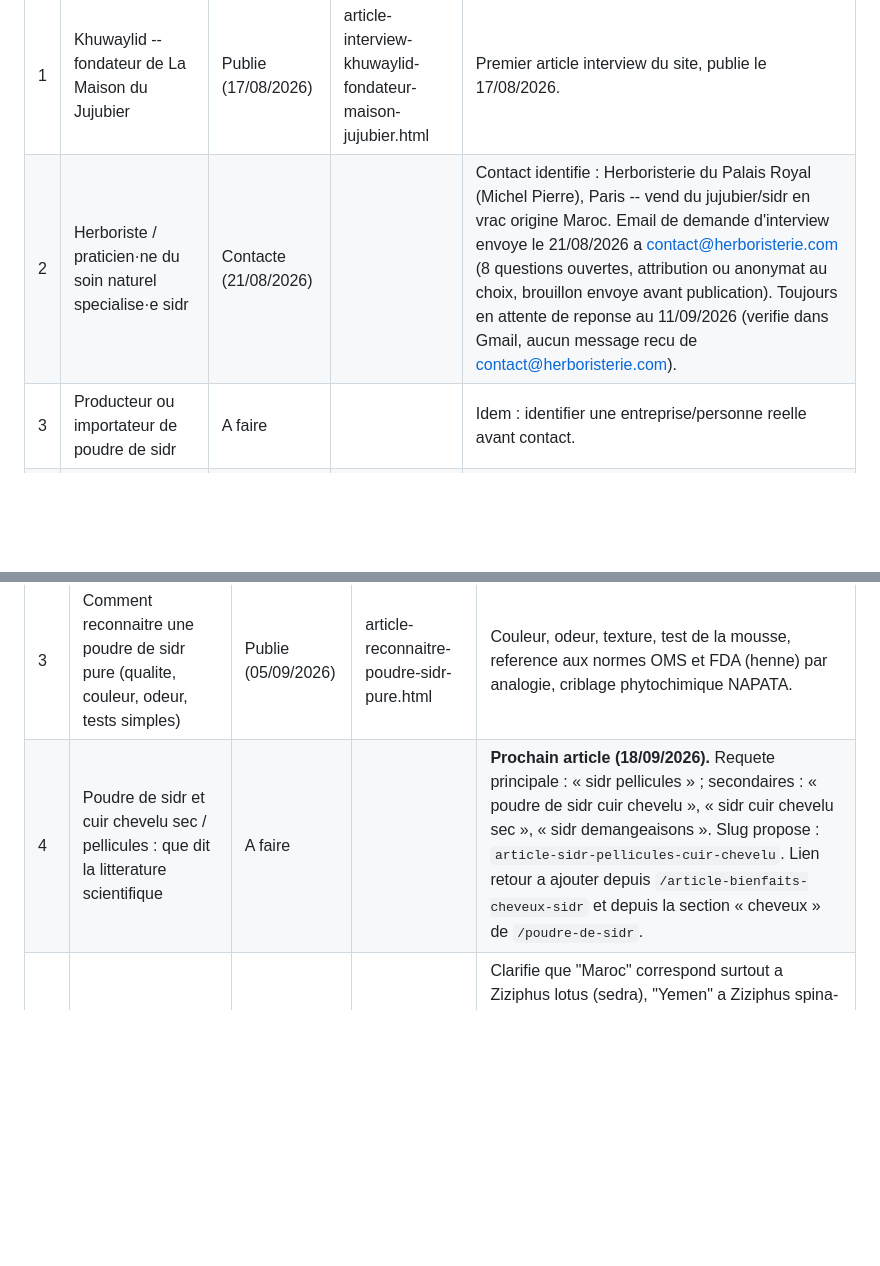
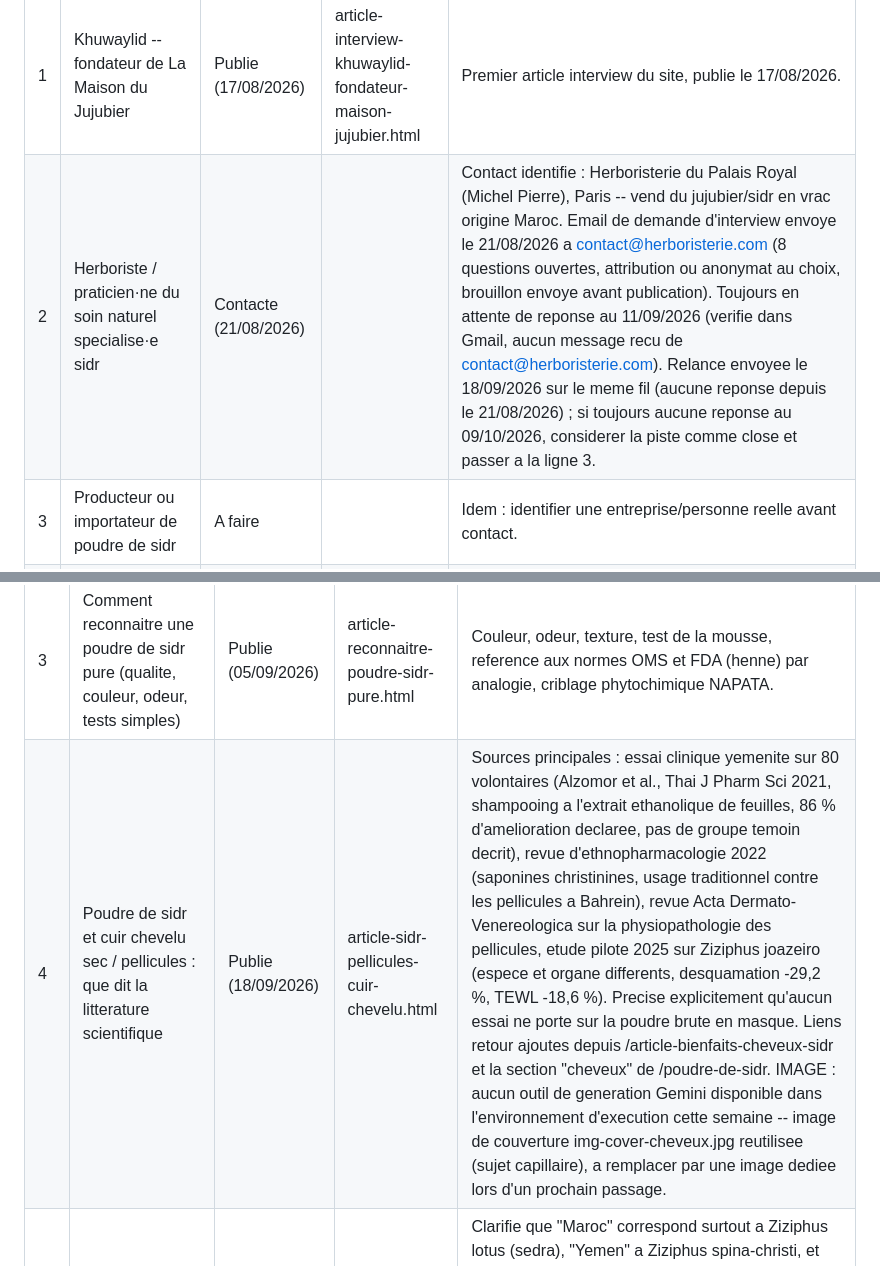
Before and after one commit to rahmarizk/les-vertus-du-sidr, a Markdown page: CONTENT-PLAN.md, 2 parts joined by grey strips. GitHub-like rendering; blank space fills up the shorter version.

Commit message:
Plan editorial : sujet #4 publie (18/09/2026) + relance interview #2

```diff
--- a/CONTENT-PLAN.md
+++ b/CONTENT-PLAN.md
@@ -31,7 +31,7 @@ Le site a ete refondu le 14/09/2026 (URLs propres, page pilier, nouveau header).
 | # | Interviewe·e | Statut | Fichier | Notes |
 |---|---|---|---|---|
 | 1 | Khuwaylid -- fondateur de La Maison du Jujubier | Publie (17/08/2026) | article-interview-khuwaylid-fondateur-maison-jujubier.html | Premier article interview du site, publie le 17/08/2026. |
-| 2 | Herboriste / praticien·ne du soin naturel specialise·e sidr | Contacte (21/08/2026) | | Contact identifie : Herboristerie du Palais Royal (Michel Pierre), Paris -- vend du jujubier/sidr en vrac origine Maroc. Email de demande d'interview envoye le 21/08/2026 a contact@herboristerie.com (8 questions ouvertes, attribution ou anonymat au choix, brouillon envoye avant publication). Toujours en attente de reponse au 11/09/2026 (verifie dans Gmail, aucun message recu de contact@herboristerie.com). |
+| 2 | Herboriste / praticien·ne du soin naturel specialise·e sidr | Contacte (21/08/2026) | | Contact identifie : Herboristerie du Palais Royal (Michel Pierre), Paris -- vend du jujubier/sidr en vrac origine Maroc. Email de demande d'interview envoye le 21/08/2026 a contact@herboristerie.com (8 questions ouvertes, attribution ou anonymat au choix, brouillon envoye avant publication). Toujours en attente de reponse au 11/09/2026 (verifie dans Gmail, aucun message recu de contact@herboristerie.com). Relance envoyee le 18/09/2026 sur le meme fil (aucune reponse depuis le 21/08/2026) ; si toujours aucune reponse au 09/10/2026, considerer la piste comme close et passer a la ligne 3. |
 | 3 | Producteur ou importateur de poudre de sidr | A faire | | Idem : identifier une entreprise/personne reelle avant contact. |
 | 4 | Historien·ne ou specialiste religieux (usage du sidr en islam / Egypte ancienne) | A faire | | Idem. |
 
@@ -44,7 +44,7 @@ Le site a ete refondu le 14/09/2026 (URLs propres, page pilier, nouveau header).
 | 1 | Le sidr dans le Coran et l'islam : la Sidrat al-Muntaha et les usages religieux | Publie (21/08/2026) | article-sidr-coran-islam.html | |
 | 2 | Le miel de sidr (Sidr honey) : un produit distinct de la poudre de feuilles | Publie (28/08/2026) | article-miel-de-sidr.html | Bien clarifier la difference avec la poudre cosmetique. |
 | 3 | Comment reconnaitre une poudre de sidr pure (qualite, couleur, odeur, tests simples) | Publie (05/09/2026) | article-reconnaitre-poudre-sidr-pure.html | Couleur, odeur, texture, test de la mousse, reference aux normes OMS et FDA (henne) par analogie, criblage phytochimique NAPATA. |
-| 4 | Poudre de sidr et cuir chevelu sec / pellicules : que dit la litterature scientifique | A faire | | **Prochain article (18/09/2026).** Requete principale : « sidr pellicules » ; secondaires : « poudre de sidr cuir chevelu », « sidr cuir chevelu sec », « sidr demangeaisons ». Slug propose : `article-sidr-pellicules-cuir-chevelu`. Lien retour a ajouter depuis `/article-bienfaits-cheveux-sidr` et depuis la section « cheveux » de `/poudre-de-sidr`. |
+| 4 | Poudre de sidr et cuir chevelu sec / pellicules : que dit la litterature scientifique | Publie (18/09/2026) | article-sidr-pellicules-cuir-chevelu.html | Sources principales : essai clinique yemenite sur 80 volontaires (Alzomor et al., Thai J Pharm Sci 2021, shampooing a l'extrait ethanolique de feuilles, 86 % d'amelioration declaree, pas de groupe temoin decrit), revue d'ethnopharmacologie 2022 (saponines christinines, usage traditionnel contre les pellicules a Bahrein), revue Acta Dermato-Venereologica sur la physiopathologie des pellicules, etude pilote 2025 sur Ziziphus joazeiro (espece et organe differents, desquamation -29,2 %, TEWL -18,6 %). Precise explicitement qu'aucun essai ne porte sur la poudre brute en masque. Liens retour ajoutes depuis /article-bienfaits-cheveux-sidr et la section "cheveux" de /poudre-de-sidr. IMAGE : aucun outil de generation Gemini disponible dans l'environnement d'execution cette semaine -- image de couverture img-cover-cheveux.jpg reutilisee (sujet capillaire), a remplacer par une image dediee lors d'un prochain passage. |
 | 5 | Poudre de sidr marocaine, yemenite, indienne : differences de terroir | Publie (11/09/2026) | article-poudre-sidr-maroc-yemen-inde.html | Clarifie que "Maroc" correspond surtout a Ziziphus lotus (sedra), "Yemen" a Ziziphus spina-christi, et "Inde" au ber (Ziziphus mauritiana) -- terroirs = especes differentes le plus souvent. Chiffres precis d'altitude/saponines de certains guides d'achat identifies comme non verifies (source commerciale). Image de couverture generee via Gemini le 12/09/2026 (img-cover-poudre-maroc-yemen-inde.jpg, trois pots de poudre de teintes differentes) et publiee en remplacement de l'image reutilisee initialement (img-cover-difference.jpg). |
 | 6 | Le sidr dans l'Egypte ancienne : usages funeraires et momification | A faire | | Apres le 09/10/2026. |
 | 7 | Ghassoul et sidr : les rituels de lavage traditionnels au Maghreb | A faire | | Prevu le 09/10/2026. Requete principale : « ghassoul et sidr » ; secondaires : « sidr ghassoul cheveux », « masque ghassoul sidr ». |
```
